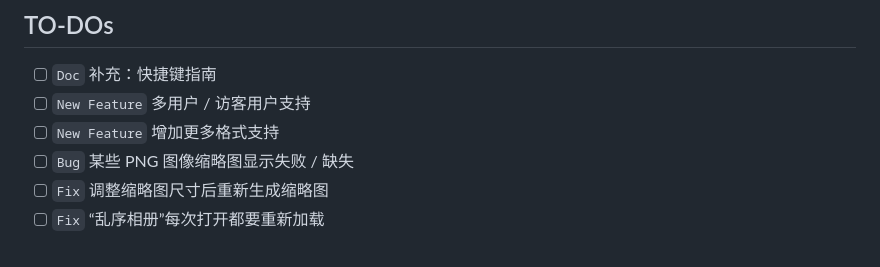
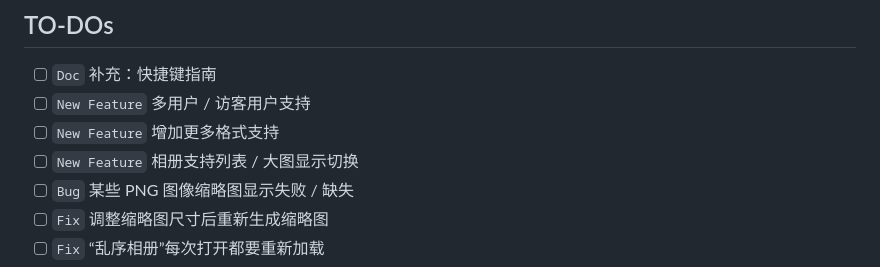
Before and after one commit to in4pira10n/EchoGallery, a Markdown page: README.md, the part around the change. GitHub-like rendering.

```diff
--- a/README.md
+++ b/README.md
@@ -7,6 +7,7 @@ A lightweight local photo gallery app.
 - [ ] `Doc` 补充：快捷键指南
 - [ ] `New Feature` 多用户 / 访客用户支持
 - [ ] `New Feature` 增加更多格式支持
+- [ ] `New Feature` 相册支持列表 / 大图显示切换
 - [ ] `Bug` 某些 PNG 图像缩略图显示失败 / 缺失
 - [ ] `Fix` 调整缩略图尺寸后重新生成缩略图
 - [ ] `Fix` “乱序相册”每次打开都要重新加载
```
